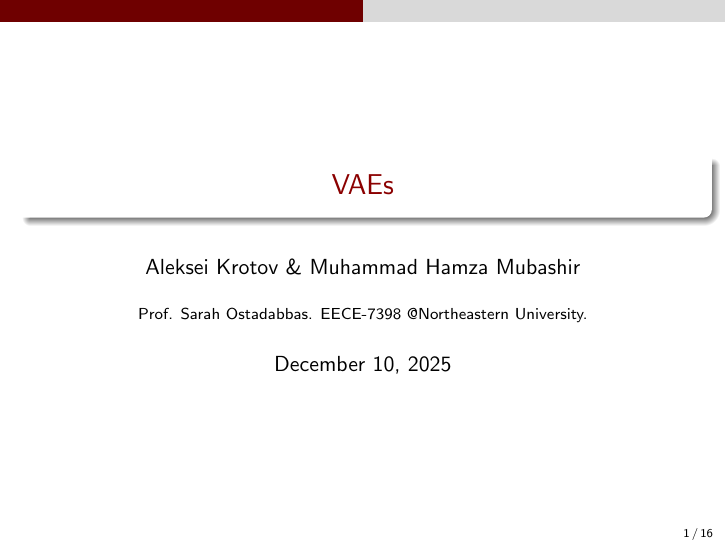
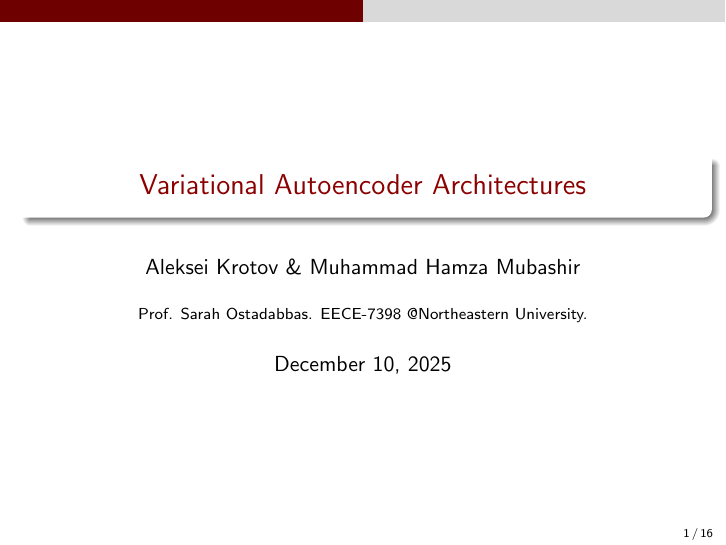
Before and after one commit to mh-mubashir/vae_search, LaTeX slides (presentation/slides.tex): page 1 of 16. Compiled offline with pdfLaTeX.

Commit message:
VAE updated on the slides

```diff
--- a/presentation/slides.tex
+++ b/presentation/slides.tex
@@ -23,7 +23,7 @@
     pdfpagemode=FullScreen,
     }
 
-\title{VAEs}
+\title{Variational Autoencoder Architectures}
 \author{Aleksei Krotov \& Muhammad Hamza Mubashir}
 \institute{Prof. Sarah Ostadabbas. EECE-7398 @Northeastern University.}
 \date{December 10, 2025}
```
